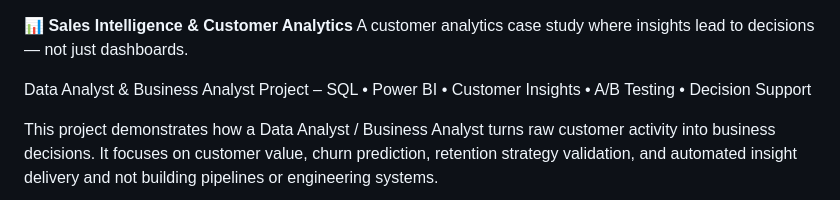
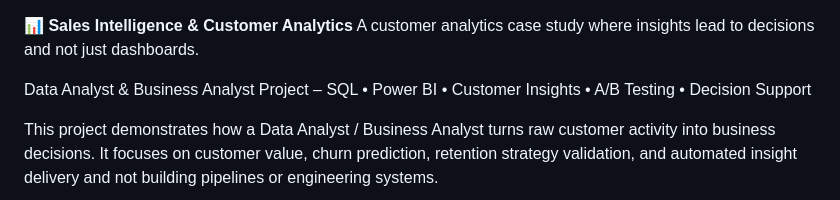
Before and after one commit to swatiLalwani/sales-intelligence-customer-analytics, a Markdown page: README.md, the part around the change. Drawn GitHub-style.

```diff
--- a/README.md
+++ b/README.md
@@ -1,5 +1,5 @@
 **📊 Sales Intelligence & Customer Analytics**
-A customer analytics case study where insights lead to decisions — not just dashboards.
+A customer analytics case study where insights lead to decisions and not just dashboards.
 
 Data Analyst & Business Analyst Project – SQL • Power BI • Customer Insights • A/B Testing • Decision Support
 
```
